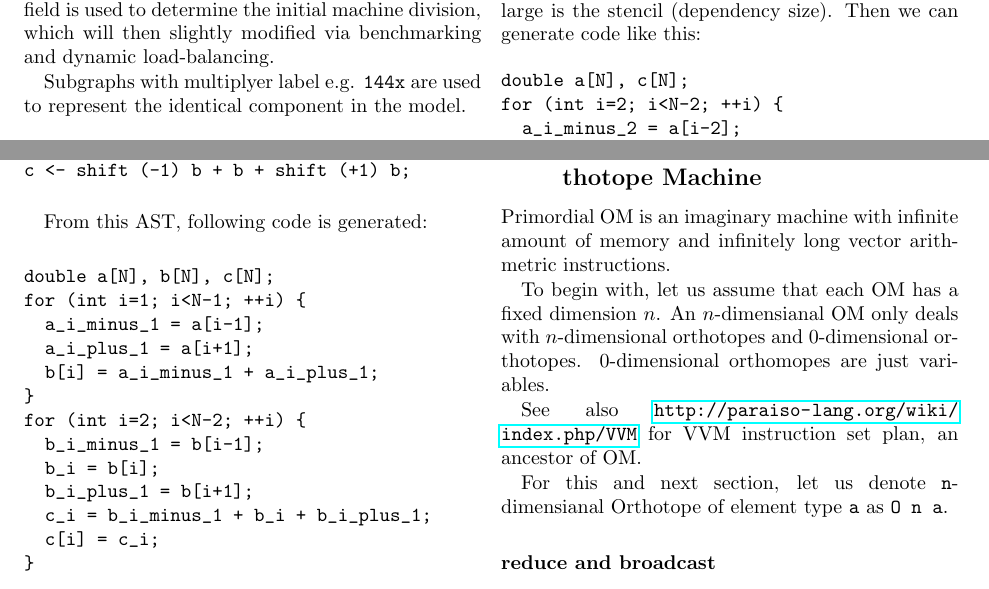
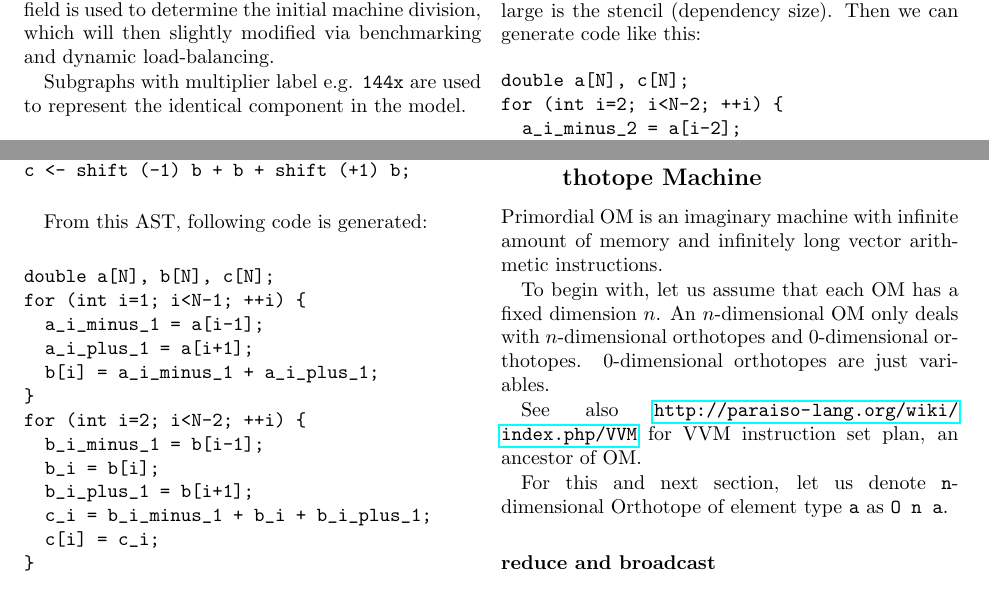
Before and after one commit to nushio3/Paraiso, a LaTeX document (paper/om.tex): two parts of pages 11 and 12 of 15, joined at a grey line, cut so that both start at the same text. Compiled offline with pdfLaTeX.

Commit message:
typo fixed

```diff
--- a/paper/om.tex
+++ b/paper/om.tex
@@ -654,7 +654,7 @@ power consumption, sustained performance of some sort, etc. The {\tt
   performance} field is used to determine the initial machine division, which
 will then slightly modified via benchmarking and dynamic load-balancing.
 
-Subgraphs with multiplyer label e.g. {\tt 144x} are used to represent the
+Subgraphs with multiplier label e.g. {\tt 144x} are used to represent the
 identical component in the model.
 
 
@@ -754,16 +754,16 @@ synchronizations for each hardware to achieve maximum performance .
 
 \subsection{Instruction Set for Primordial Orthotope Machine}
 Primordial OM is an imaginary machine with infinite amount of memory and
-infinitely long vector arithmetric instructions.
+infinitely long vector arithmetic instructions.
 
 To begin with, let us assume that each OM has a fixed dimension $n$. An
-$n$-dimensianal OM only deals with $n$-dimensional orthotopes and
-0-dimensional orthotopes. 0-dimensional orthomopes are just variables.
+$n$-dimensional OM only deals with $n$-dimensional orthotopes and
+0-dimensional orthotopes. 0-dimensional orthotopes are just variables.
 
 See also \url{http://paraiso-lang.org/wiki/index.php/VVM} for VVM instruction
 set plan, an ancestor of OM.
 
-For this and next section, let us denote {\tt n}-dimensianal Orthotope of
+For this and next section, let us denote {\tt n}-dimensional Orthotope of
 element type {\tt a} as {\tt O n a}.
 
 \paragraph{reduce and broadcast}
```
Also changed, not shown: paper/om.pdf, paper/om.tex (14 more changed lines).
